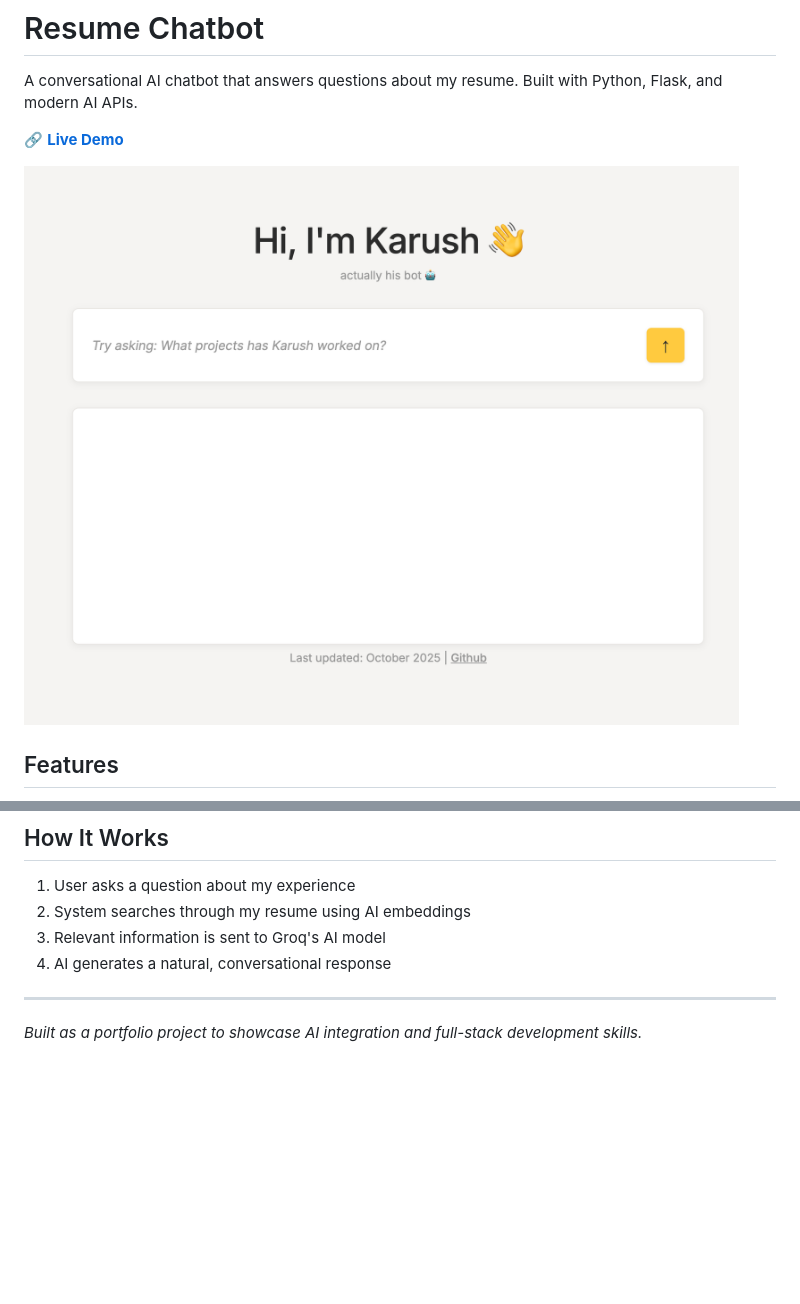
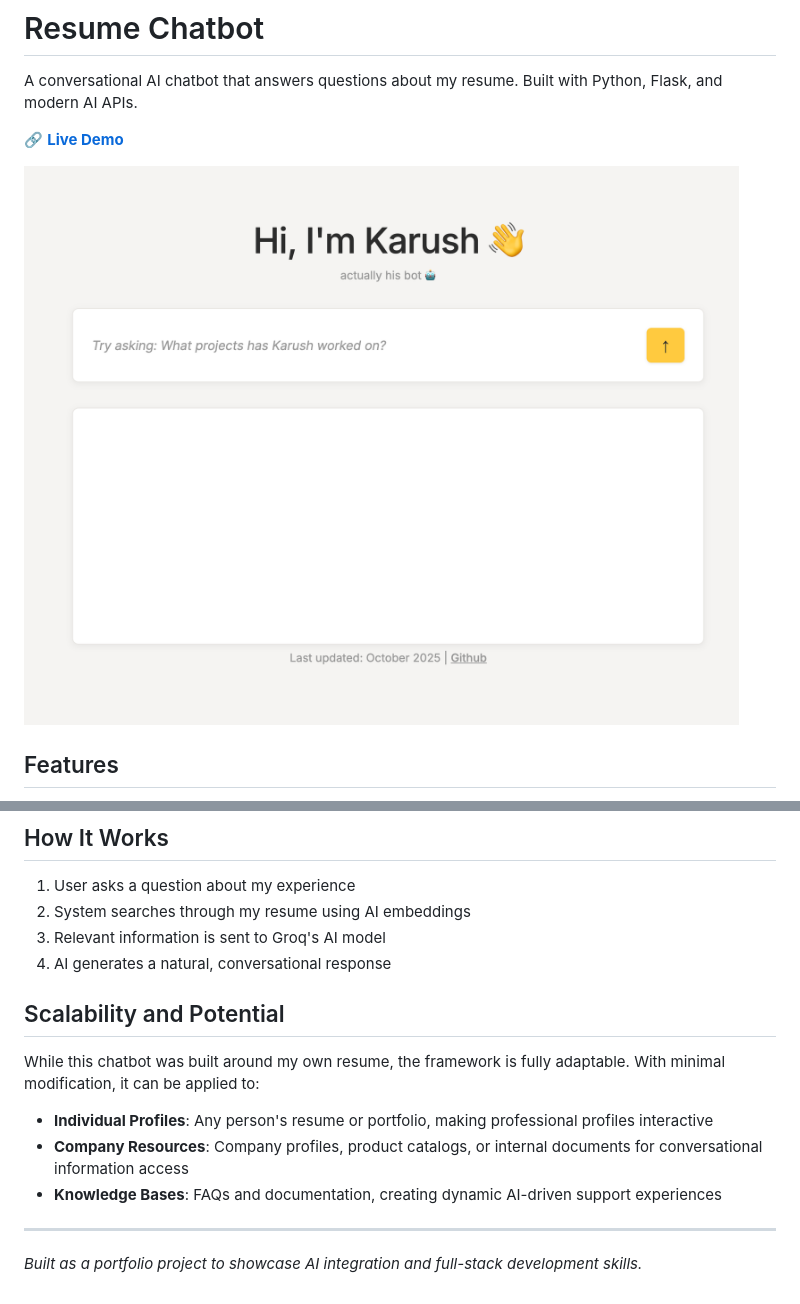
Before and after one commit to karushp/resume-chatbot, a Markdown page: README.md, 2 parts joined by grey strips. Rendered like a GitHub page; blank space fills up the shorter version.

```diff
--- a/README.md
+++ b/README.md
@@ -4,7 +4,7 @@ A conversational AI chatbot that answers questions about my resume. Built with P
 
 🔗 **[Live Demo](https://karushp.github.io/resume-chatbot)**
 
-![Resume Chatbot Interface](img_chatbot.png)
+![Resume Chatbot Interface](img/img_chatbot.png)
 
 ## Features
 
@@ -27,6 +27,14 @@ A conversational AI chatbot that answers questions about my resume. Built with P
 3. Relevant information is sent to Groq's AI model
 4. AI generates a natural, conversational response
 
+## Scalability and Potential
+
+While this chatbot was built around my own resume, the framework is fully adaptable. With minimal modification, it can be applied to:
+
+- **Individual Profiles**: Any person's resume or portfolio, making professional profiles interactive
+- **Company Resources**: Company profiles, product catalogs, or internal documents for conversational information access
+- **Knowledge Bases**: FAQs and documentation, creating dynamic AI-driven support experiences
+
 ---
 
 *Built as a portfolio project to showcase AI integration and full-stack development skills.*
```
Also changed, not shown: img/img_chatbot.png (renamed from img_chatbot.png), 1 other file.
